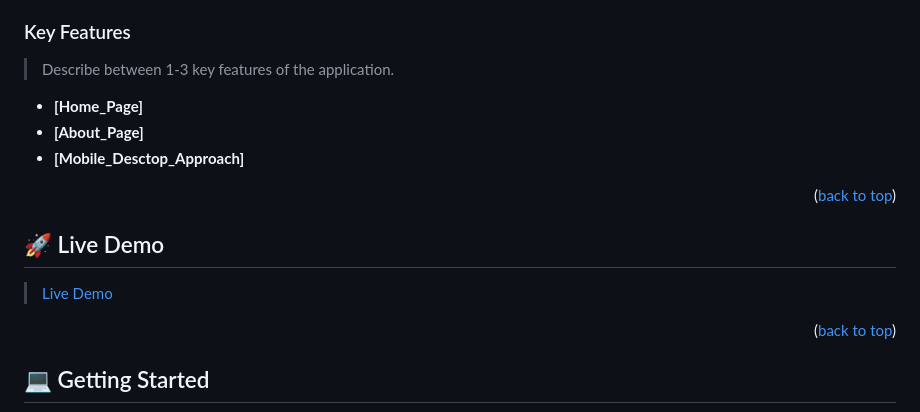
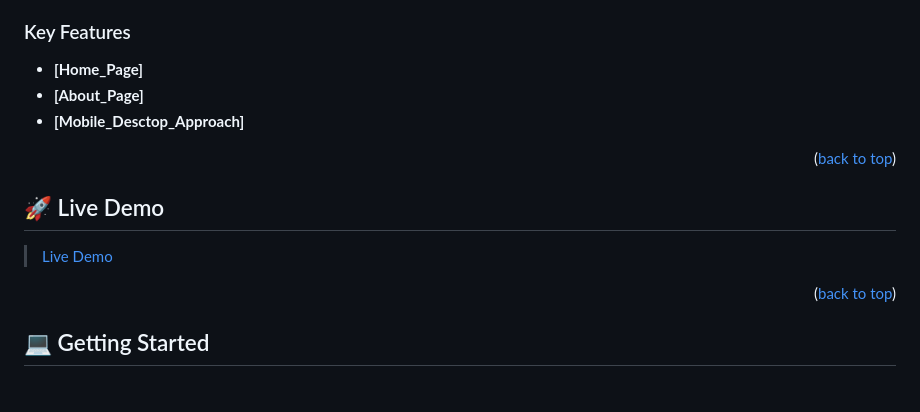
Before and after one commit to AlselwiAisha/Capstone-project, a Markdown page: README.md, the part around the change. Rendered like a GitHub page; blank space fills up the shorter version.

```diff
--- a/README.md
+++ b/README.md
@@ -50,8 +50,6 @@ I'm using mainly html and css for building this project.
 
 ### Key Features <a name="key-features"></a>
 
-> Describe between 1-3 key features of the application.
-
 - **[Home_Page]**
 - **[About_Page]**
 - **[Mobile_Desctop_Approach]**
@@ -62,7 +60,7 @@ I'm using mainly html and css for building this project.
 
 ## 🚀 Live Demo <a name="live-demo"></a>
 
->[Live Demo](https://alselwiaisha.github.io/Capstone-project/)
+> [Live Demo](https://alselwiaisha.github.io/Capstone-project/)
 
 <p align="right">(<a href="#readme-top">back to top</a>)</p>
 
```
